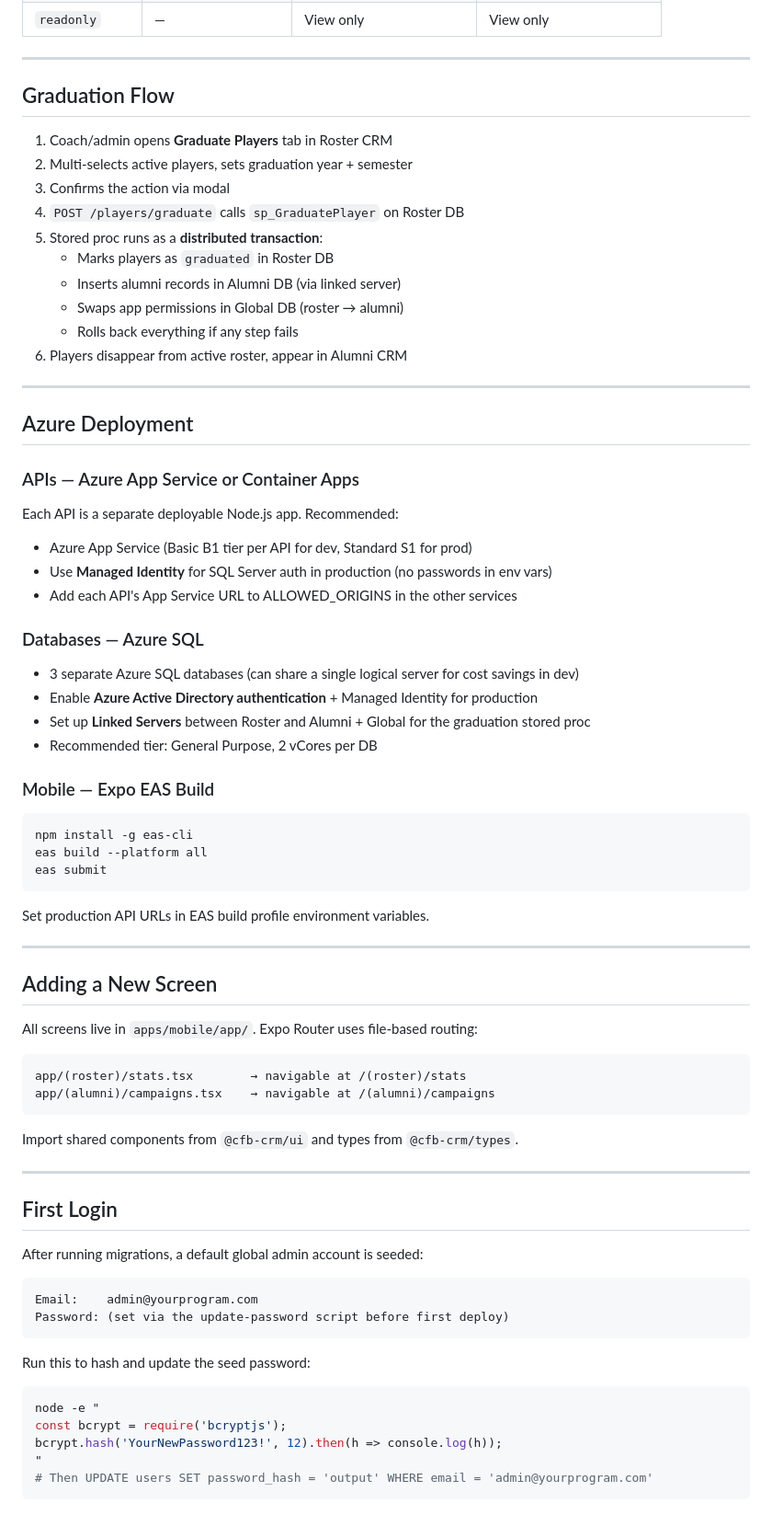
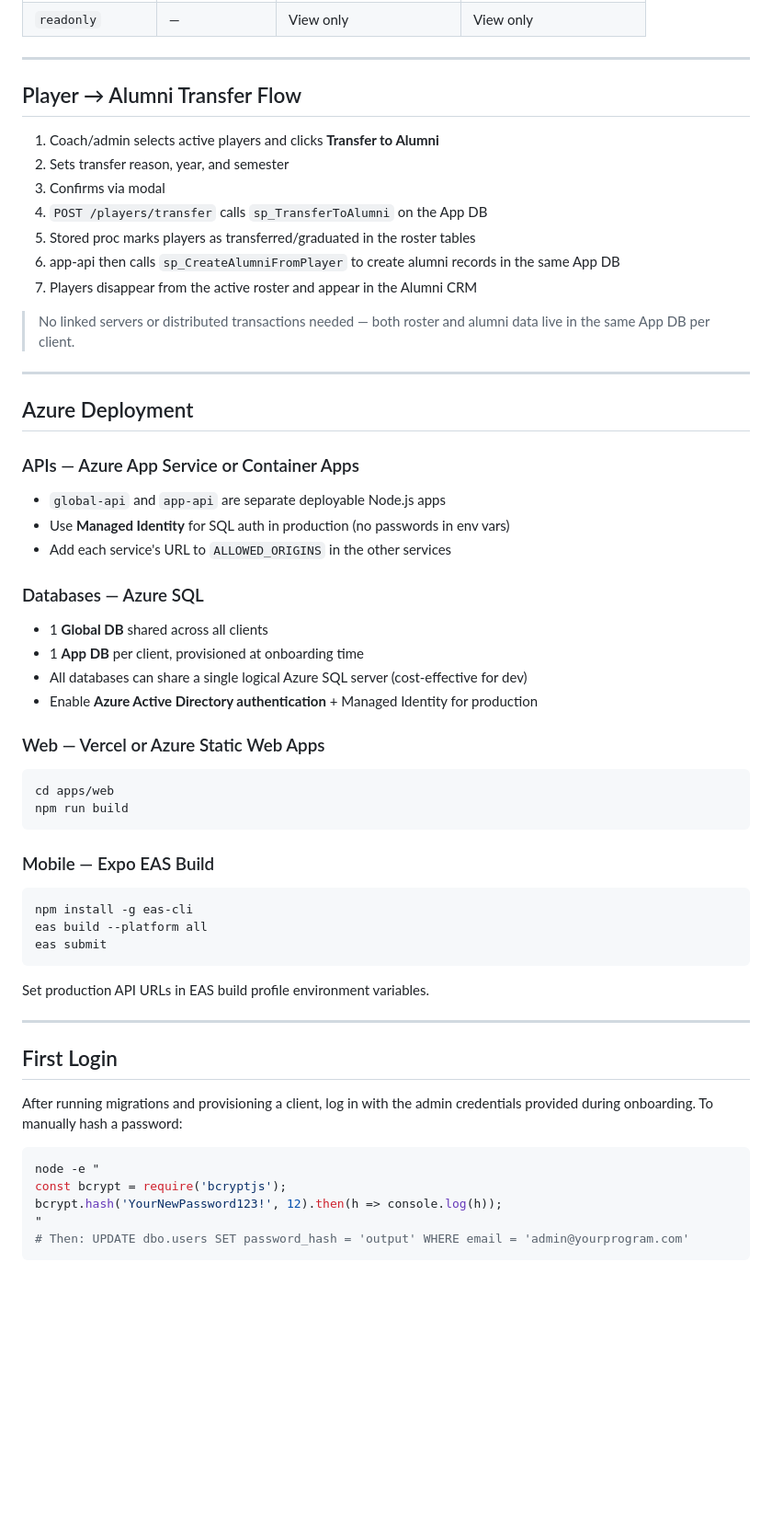
Before and after one commit to mswalsh68/cfb-usf-crm, a Markdown page: cfb-crm/README.md, the part around one of its changes. Shown at 92% size. GitHub-like rendering; blank space fills up the shorter version.

````diff
--- a/cfb-crm/README.md
+++ b/cfb-crm/README.md
@@ -148,18 +183,17 @@ npm run mobile
 
 ---
 
-## Graduation Flow
+## Player → Alumni Transfer Flow
 
-1. Coach/admin opens **Graduate Players** tab in Roster CRM
-2. Multi-selects active players, sets graduation year + semester
-3. Confirms the action via modal
-4. `POST /players/graduate` calls `sp_GraduatePlayer` on Roster DB
-5. Stored proc runs as a **distributed transaction**:
-   - Marks players as `graduated` in Roster DB
-   - Inserts alumni records in Alumni DB (via linked server)
-   - Swaps app permissions in Global DB (roster → alumni)
-   - Rolls back everything if any step fails
-6. Players disappear from active roster, appear in Alumni CRM
+1. Coach/admin selects active players and clicks **Transfer to Alumni**
+2. Sets transfer reason, year, and semester
+3. Confirms via modal
+4. `POST /players/transfer` calls `sp_TransferToAlumni` on the App DB
+5. Stored proc marks players as transferred/graduated in the roster tables
+6. app-api then calls `sp_CreateAlumniFromPlayer` to create alumni records in the same App DB
+7. Players disappear from the active roster and appear in the Alumni CRM
+
+> No linked servers or distributed transactions needed — both roster and alumni data live in the same App DB per client.
 
 ---
 
@@ -167,17 +201,23 @@ npm run mobile
 
 ### APIs — Azure App Service or Container Apps
 
-Each API is a separate deployable Node.js app. Recommended:
-- Azure App Service (Basic B1 tier per API for dev, Standard S1 for prod)
-- Use **Managed Identity** for SQL Server auth in production (no passwords in env vars)
-- Add each API's App Service URL to ALLOWED_ORIGINS in the other services
+- `global-api` and `app-api` are separate deployable Node.js apps
+- Use **Managed Identity** for SQL auth in production (no passwords in env vars)
+- Add each service's URL to `ALLOWED_ORIGINS` in the other services
 
 ### Databases — Azure SQL
 
-- 3 separate Azure SQL databases (can share a single logical server for cost savings in dev)
+- 1 **Global DB** shared across all clients
+- 1 **App DB** per client, provisioned at onboarding time
+- All databases can share a single logical Azure SQL server (cost-effective for dev)
 - Enable **Azure Active Directory authentication** + Managed Identity for production
-- Set up **Linked Servers** between Roster and Alumni + Global for the graduation stored proc
-- Recommended tier: General Purpose, 2 vCores per DB
+
+### Web — Vercel or Azure Static Web Apps
+
+```bash
+cd apps/web
+npm run build
+```
 
 ### Mobile — Expo EAS Build
 
@@ -191,34 +231,14 @@ Set production API URLs in EAS build profile environment variables.
 
 ---
 
-## Adding a New Screen
-
-All screens live in `apps/mobile/app/`. Expo Router uses file-based routing:
-
-```
-app/(roster)/stats.tsx        → navigable at /(roster)/stats
-app/(alumni)/campaigns.tsx    → navigable at /(alumni)/campaigns
-```
-
-Import shared components from `@cfb-crm/ui` and types from `@cfb-crm/types`.
-
----
-
 ## First Login
 
-After running migrations, a default global admin account is seeded:
-
-```
-Email:    admin@yourprogram.com
-Password: (set via the update-password script before first deploy)
-```
-
-Run this to hash and update the seed password:
+After running migrations and provisioning a client, log in with the admin credentials provided during onboarding. To manually hash a password:
 
 ```bash
 node -e "
 const bcrypt = require('bcryptjs');
 bcrypt.hash('YourNewPassword123!', 12).then(h => console.log(h));
 "
-# Then UPDATE users SET password_hash = 'output' WHERE email = 'admin@yourprogram.com'
+# Then: UPDATE dbo.users SET password_hash = 'output' WHERE email = 'admin@yourprogram.com'
 ```
````
Also changed, not shown: other parts of cfb-crm/README.md (+76 -41 lines), 1 other file.
